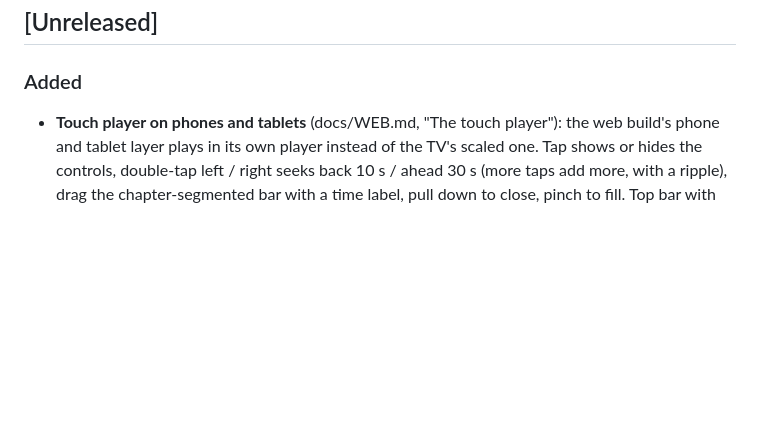
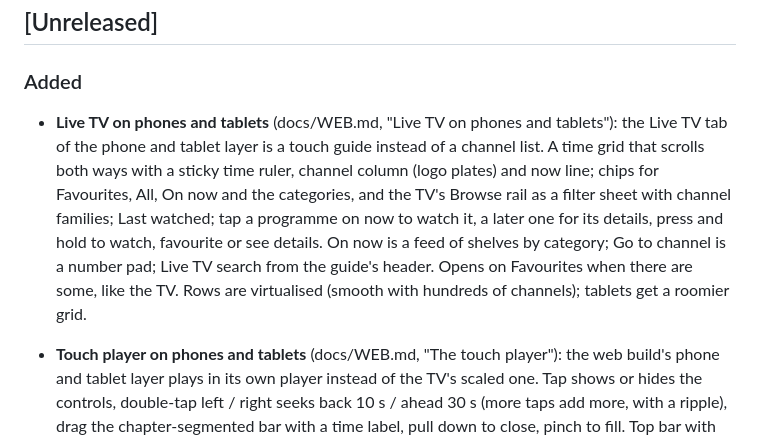
Before and after one commit to Obednal97/plex-lite, a Markdown page: CHANGELOG.md, the part around the change. GitHub-like rendering; blank space fills up the shorter version.

Commit message:
Changelog: Live TV on phones and tablets
Co-Authored-By: Claude Opus 5.5 <noreply@anthropic.com>

```diff
--- a/CHANGELOG.md
+++ b/CHANGELOG.md
@@ -11,6 +11,14 @@ releases are fixes only.
 
 ### Added
 
+- **Live TV on phones and tablets** (docs/WEB.md, "Live TV on phones and tablets"): the Live TV tab
+  of the phone and tablet layer is a touch guide instead of a channel list. A time grid that scrolls
+  both ways with a sticky time ruler, channel column (logo plates) and now line; chips for Favourites,
+  All, On now and the categories, and the TV's Browse rail as a filter sheet with channel families;
+  Last watched; tap a programme on now to watch it, a later one for its details, press and hold to
+  watch, favourite or see details. On now is a feed of shelves by category; Go to channel is a number
+  pad; Live TV search from the guide's header. Opens on Favourites when there are some, like the TV.
+  Rows are virtualised (smooth with hundreds of channels); tablets get a roomier grid.
 - **Touch player on phones and tablets** (docs/WEB.md, "The touch player"): the web build's phone and
   tablet layer plays in its own player instead of the TV's scaled one. Tap shows or hides the controls,
   double-tap left / right seeks back 10 s / ahead 30 s (more taps add more, with a ripple), drag the
```
